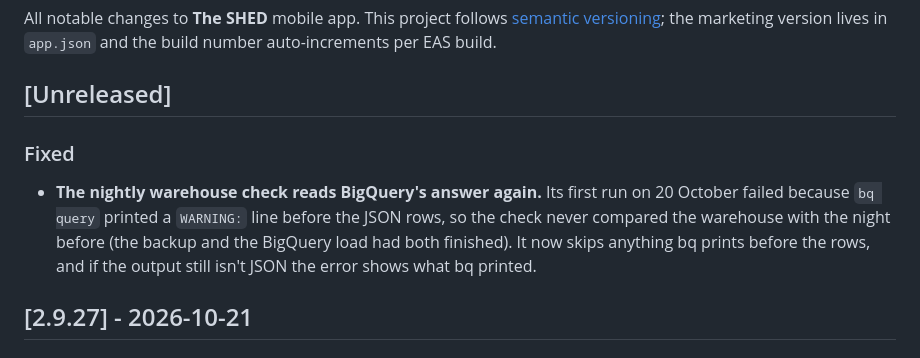
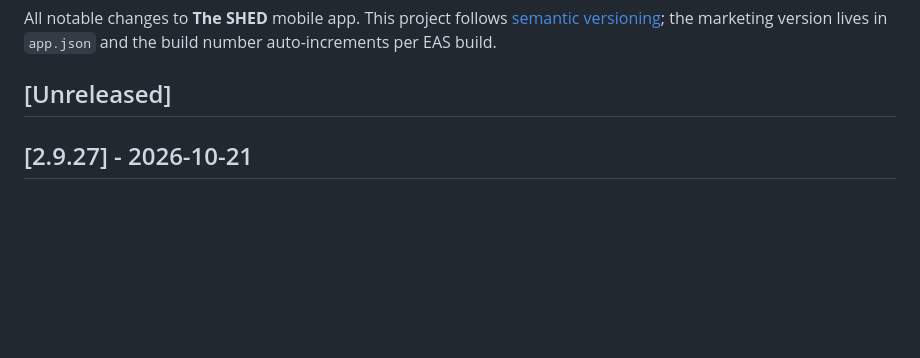
Before and after one commit to SOW-IT/the-shed-mobile, a Markdown page: CHANGELOG.md, the part around the change. Rendered like a GitHub page; blank space fills up the shorter version.

```diff
--- a/CHANGELOG.md
+++ b/CHANGELOG.md
@@ -5,14 +5,6 @@ All notable changes to **The SHED** mobile app. This project follows
 `app.json` and the build number auto-increments per EAS build.
 
 ## [Unreleased]
-
-### Fixed
-- **The nightly warehouse check reads BigQuery's answer again.** Its first
-  run on 20 October failed because `bq query` printed a `WARNING:` line before
-  the JSON rows, so the check never compared the warehouse with the night
-  before (the backup and the BigQuery load had both finished). It now skips
-  anything bq prints before the rows, and if the output still isn't JSON the
-  error shows what bq printed.
 
 ## [2.9.27] - 2026-10-21
 
```
Also changed, not shown: LAUNCH.md (+4 -3 lines).
